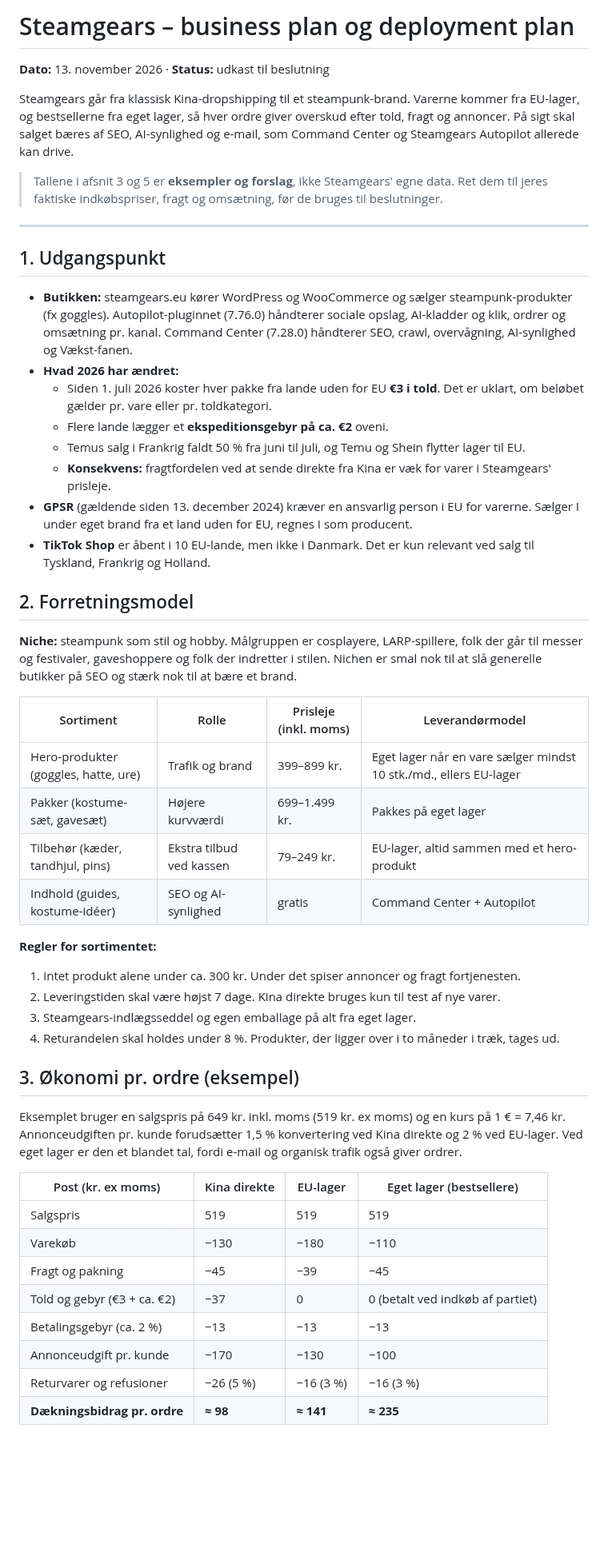
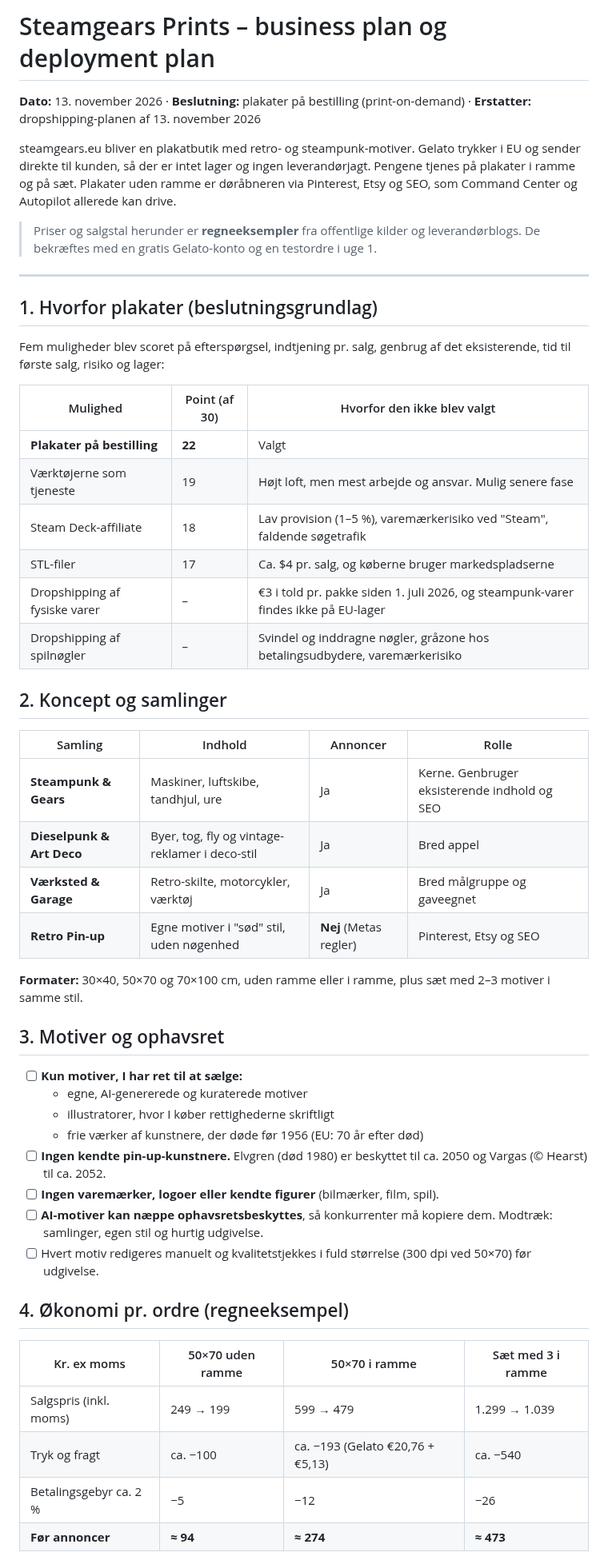
Before and after one commit to humle93/command-center, a Markdown page: docs/Steamgears_Business_og_Deployment_plan.md, the part around one of its changes. Shown at 80% size. Drawn GitHub-style; blank space fills up the shorter version.

```diff
--- a/docs/Steamgears_Business_og_Deployment_plan.md
+++ b/docs/Steamgears_Business_og_Deployment_plan.md
@@ -1,53 +1,54 @@
-# Steamgears – business plan og deployment plan
+# Steamgears Prints – business plan og deployment plan
 
-**Dato:** 13. november 2026 · **Status:** udkast til beslutning
+**Dato:** 13. november 2026 · **Beslutning:** plakater på bestilling (print-on-demand) · **Erstatter:** dropshipping-planen af 13. november 2026
 
-Steamgears går fra klassisk Kina-dropshipping til et steampunk-brand. Varerne kommer fra EU-lager, og bestsellerne fra eget lager, så hver ordre giver overskud efter told, fragt og annoncer. På sigt skal salget bæres af SEO, AI-synlighed og e-mail, som Command Center og Steamgears Autopilot allerede kan drive.
+steamgears.eu bliver en plakatbutik med retro- og steampunk-motiver. Gelato trykker i EU og sender direkte til kunden, så der er intet lager og ingen leverandørjagt. Pengene tjenes på plakater i ramme og på sæt. Plakater uden ramme er døråbneren via Pinterest, Etsy og SEO, som Command Center og Autopilot allerede kan drive.
 
-> Tallene i afsnit 3 og 5 er **eksempler og forslag**, ikke Steamgears' egne data. Ret dem til jeres faktiske indkøbspriser, fragt og omsætning, før de bruges til beslutninger.
+> Priser og salgstal herunder er **regneeksempler** fra offentlige kilder og leverandørblogs. De bekræftes med en gratis Gelato-konto og en testordre i uge 1.
 
 ---
 
-## 1. Udgangspunkt
+## 1. Hvorfor plakater (beslutningsgrundlag)
 
-- **Butikken:** steamgears.eu kører WordPress og WooCommerce og sælger steampunk-produkter (fx goggles). Autopilot-pluginnet (7.76.0) håndterer sociale opslag, AI-kladder og klik, ordrer og omsætning pr. kanal. Command Center (7.28.0) håndterer SEO, crawl, overvågning, AI-synlighed og Vækst-fanen.
-- **Hvad 2026 har ændret:**
-  - Siden 1. juli 2026 koster hver pakke fra lande uden for EU **€3 i told**. Det er uklart, om beløbet gælder pr. vare eller pr. toldkategori.
-  - Flere lande lægger et **ekspeditionsgebyr på ca. €2** oveni.
-  - Temus salg i Frankrig faldt 50 % fra juni til juli, og Temu og Shein flytter lager til EU.
-  - **Konsekvens:** fragtfordelen ved at sende direkte fra Kina er væk for varer i Steamgears' prisleje.
-- **GPSR** (gældende siden 13. december 2024) kræver en ansvarlig person i EU for varerne. Sælger I under eget brand fra et land uden for EU, regnes I som producent.
-- **TikTok Shop** er åbent i 10 EU-lande, men ikke i Danmark. Det er kun relevant ved salg til Tyskland, Frankrig og Holland.
+Fem muligheder blev scoret på efterspørgsel, indtjening pr. salg, genbrug af det eksisterende, tid til første salg, risiko og lager:
 
-## 2. Forretningsmodel
+| Mulighed | Point (af 30) | Hvorfor den ikke blev valgt |
+| --- | --- | --- |
+| **Plakater på bestilling** | **22** | Valgt |
+| Værktøjerne som tjeneste | 19 | Højt loft, men mest arbejde og ansvar. Mulig senere fase |
+| Steam Deck-affiliate | 18 | Lav provision (1–5 %), varemærkerisiko ved "Steam", faldende søgetrafik |
+| STL-filer | 17 | Ca. $4 pr. salg, og køberne bruger markedspladserne |
+| Dropshipping af fysiske varer | – | €3 i told pr. pakke siden 1. juli 2026, og steampunk-varer findes ikke på EU-lager |
+| Dropshipping af spilnøgler | – | Svindel og inddragne nøgler, gråzone hos betalingsudbydere, varemærkerisiko |
 
-**Niche:** steampunk som stil og hobby. Målgruppen er cosplayere, LARP-spillere, folk der går til messer og festivaler, gaveshoppere og folk der indretter i stilen. Nichen er smal nok til at slå generelle butikker på SEO og stærk nok til at bære et brand.
+## 2. Koncept og samlinger
 
-| Sortiment | Rolle | Prisleje (inkl. moms) | Leverandørmodel |
+| Samling | Indhold | Annoncer | Rolle |
 | --- | --- | --- | --- |
-| Hero-produkter (goggles, hatte, ure) | Trafik og brand | 399–899 kr. | Eget lager når en vare sælger mindst 10 stk./md., ellers EU-lager |
-| Pakker (kostume-sæt, gavesæt) | Højere kurvværdi | 699–1.499 kr. | Pakkes på eget lager |
-| Tilbehør (kæder, tandhjul, pins) | Ekstra tilbud ved kassen | 79–249 kr. | EU-lager, altid sammen med et hero-produkt |
-| Indhold (guides, kostume-idéer) | SEO og AI-synlighed | gratis | Command Center + Autopilot |
+| **Steampunk & Gears** | Maskiner, luftskibe, tandhjul, ure | Ja | Kerne. Genbruger eksisterende indhold og SEO |
+| **Dieselpunk & Art Deco** | Byer, tog, fly og vintage-reklamer i deco-stil | Ja | Bred appel |
+| **Værksted & Garage** | Retro-skilte, motorcykler, værktøj | Ja | Bred målgruppe og gaveegnet |
+| **Retro Pin-up** | Egne motiver i "sød" stil, uden nøgenhed | **Nej** (Metas regler) | Pinterest, Etsy og SEO |
 
-**Regler for sortimentet:**
-1. Intet produkt alene under ca. 300 kr. Under det spiser annoncer og fragt fortjenesten.
-2. Leveringstiden skal være højst 7 dage. Kina direkte bruges kun til test af nye varer.
-3. Steamgears-indlægsseddel og egen emballage på alt fra eget lager.
-4. Returandelen skal holdes under 8 %. Produkter, der ligger over i to måneder i træk, tages ud.
+**Formater:** 30×40, 50×70 og 70×100 cm, uden ramme eller i ramme, plus sæt med 2–3 motiver i samme stil.
 
-## 3. Økonomi pr. ordre (eksempel)
+## 3. Motiver og ophavsret
 
-Eksemplet bruger en salgspris på 649 kr. inkl. moms (519 kr. ex moms) og en kurs på 1 € = 7,46 kr. Annonceudgiften pr. kunde forudsætter 1,5 % konvertering ved Kina direkte og 2 % ved EU-lager. Ved eget lager er den et blandet tal, fordi e-mail og organisk trafik også giver ordrer.
+- [ ] **Kun motiver, I har ret til at sælge:**
+  - egne, AI-genererede og kuraterede motiver
+  - illustratorer, hvor I køber rettighederne skriftligt
+  - frie værker af kunstnere, der døde før 1956 (EU: 70 år efter død)
+- [ ] **Ingen kendte pin-up-kunstnere.** Elvgren (død 1980) er beskyttet til ca. 2050 og Vargas (© Hearst) til ca. 2052.
+- [ ] **Ingen varemærker, logoer eller kendte figurer** (bilmærker, film, spil).
+- [ ] **AI-motiver kan næppe ophavsretsbeskyttes**, så konkurrenter må kopiere dem. Modtræk: samlinger, egen stil og hurtig udgivelse.
+- [ ] Hvert motiv redigeres manuelt og kvalitetstjekkes i fuld størrelse (300 dpi ved 50×70) før udgivelse.
 
-| Post (kr. ex moms) | Kina direkte | EU-lager | Eget lager (bestsellere) |
+## 4. Økonomi pr. ordre (regneeksempel)
+
+| Kr. ex moms | 50×70 uden ramme | 50×70 i ramme | Sæt med 3 i ramme |
 | --- | --- | --- | --- |
-| Salgspris | 519 | 519 | 519 |
-| Varekøb | −130 | −180 | −110 |
-| Fragt og pakning | −45 | −39 | −45 |
-| Told og gebyr (€3 + ca. €2) | −37 | 0 | 0 (betalt ved indkøb af partiet) |
-| Betalingsgebyr (ca. 2 %) | −13 | −13 | −13 |
-| Annonceudgift pr. kunde | −170 | −130 | −100 |
-| Returvarer og refusioner | −26 (5 %) | −16 (3 %) | −16 (3 %) |
-| **Dækningsbidrag pr. ordre** | **≈ 98** | **≈ 141** | **≈ 235** |
+| Salgspris (inkl. moms) | 249 → 199 | 599 → 479 | 1.299 → 1.039 |
+| Tryk og fragt | ca. −100 | ca. −193 (Gelato €20,76 + €5,13) | ca. −540 |
+| Betalingsgebyr ca. 2 % | −5 | −12 | −26 |
+| **Før annoncer** | **≈ 94** | **≈ 274** | **≈ 473** |
 
```
Also changed, not shown: other parts of docs/Steamgears_Business_og_Deployment_plan.md (+64 -73 lines).
